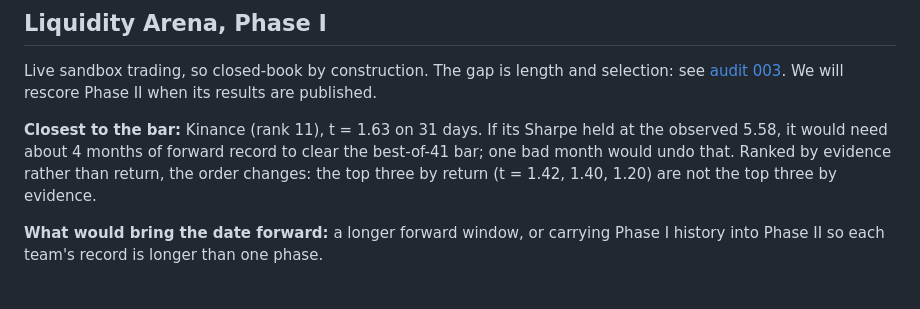
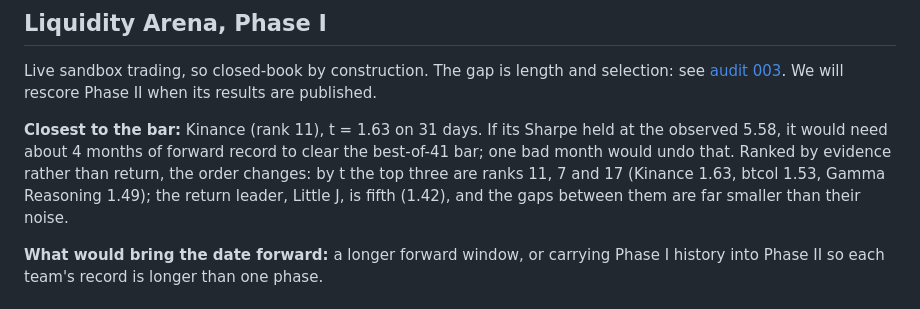
Before and after one commit to Beltran12138/decision-confidence, a Markdown page: docs/leaderboard/2026-10.md, the part around the change. Drawn GitHub-style.

Commit message:
docs/leaderboard: state the evidence order exactly
Co-Authored-By: Claude Opus 5.5 (1M context) <noreply@anthropic.com>

```diff
--- a/docs/leaderboard/2026-10.md
+++ b/docs/leaderboard/2026-10.md
@@ -17,7 +17,7 @@ Method in one line: from each entry's published equity history, daily returns
 
 Live sandbox trading, so closed-book by construction. The gap is length and selection: see [audit 003](../audits/003-liquidity-arena-phase-1.md). We will rescore Phase II when its results are published.
 
-**Closest to the bar:** Kinance (rank 11), t = 1.63 on 31 days. If its Sharpe held at the observed 5.58, it would need about 4 months of forward record to clear the best-of-41 bar; one bad month would undo that. Ranked by evidence rather than return, the order changes: the top three by return (t = 1.42, 1.40, 1.20) are not the top three by evidence.
+**Closest to the bar:** Kinance (rank 11), t = 1.63 on 31 days. If its Sharpe held at the observed 5.58, it would need about 4 months of forward record to clear the best-of-41 bar; one bad month would undo that. Ranked by evidence rather than return, the order changes: by t the top three are ranks 11, 7 and 17 (Kinance 1.63, btcol 1.53, Gamma Reasoning 1.49); the return leader, Little J, is fifth (1.42), and the gaps between them are far smaller than their noise.
 
 **What would bring the date forward:** a longer forward window, or carrying Phase I history into Phase II so each team's record is longer than one phase.
 
```
